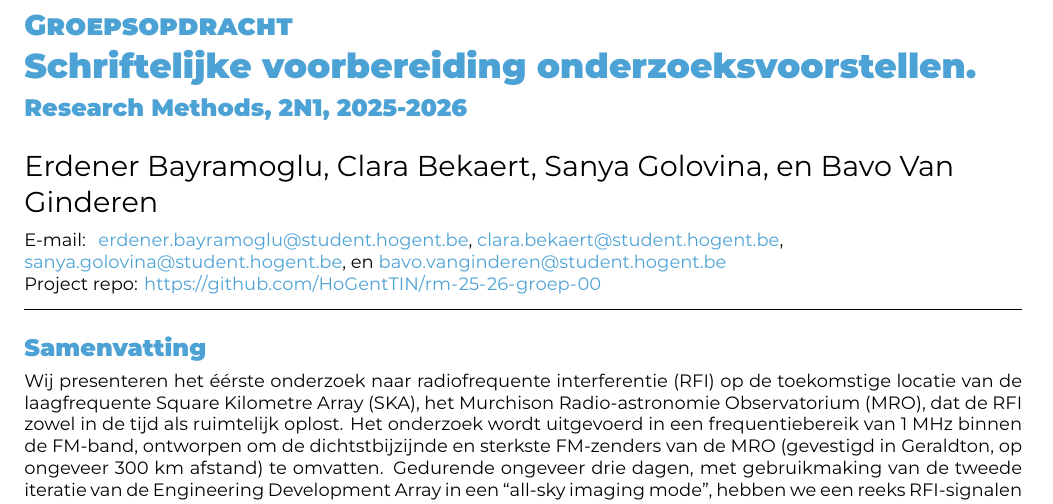
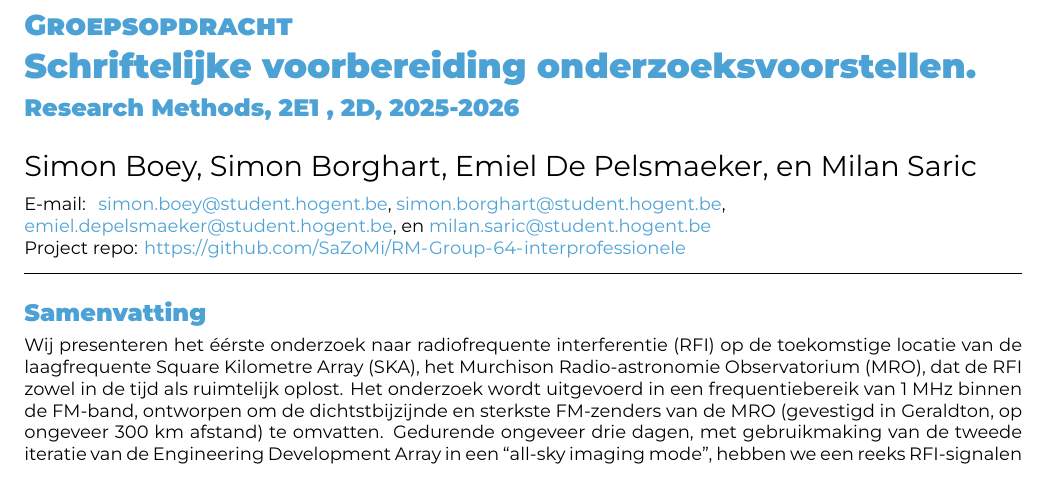
Before and after one commit to SaZoMi/RM-Group-64-interprofessionele, a LaTeX document (prep/rm-groep-nn.tex): part of page 1 of 2, cut so that both start at the same text. Compiled offline with XeLaTeX.

Commit message:
Update rm-groep-nn.tex
[+] namen + github + klasgroep toegevoegd

```diff
--- a/prep/rm-groep-nn.tex
+++ b/prep/rm-groep-nn.tex
@@ -13,7 +13,7 @@
 
 \studyprogramme{Professionele bachelor toegepaste informatica}
 % TODO: replace 2N1 with the correct class group(s)!
-\course{Research Methods, 2N1}
+\course{Research Methods, 2E1 , 2D}
 \assignmenttype{Groepsopdracht}
 \academicyear{2025-2026}
 \title{Schriftelijke voorbereiding onderzoeksvoorstellen}
@@ -28,20 +28,20 @@
 % \title{Written preparation of research proposals}
 
 % TODO: Replace student names and email addresses
-\author{Erdener Bayramoglu}
-\email{erdener.bayramoglu@student.hogent.be}
+\author{Simon Boey}
+\email{simon.boey@student.hogent.be}
 
-\author{Clara  Bekaert}
-\email{clara.bekaert@student.hogent.be}
+\author{Simon Borghart}
+\email{simon.borghart@student.hogent.be}
 
-\author{Sanya  Golovina}
-\email{sanya.golovina@student.hogent.be}
+\author{Emiel De Pelsmaeker}
+\email{emiel.depelsmaeker@student.hogent.be}
 
-\author{Bavo Van Ginderen}
-\email{bavo.vanginderen@student.hogent.be}
+\author{Milan Saric}
+\email{milan.saric@student.hogent.be}
 
 % TODO: Link your Github-repository here
-\projectrepo{https://github.com/HoGentTIN/rm-25-26-groep-00}
+\projectrepo{https://github.com/SaZoMi/RM-Group-64-interprofessionele}
 
 % TODO: Choose the appropriate specialization from the list below,
 %
```
